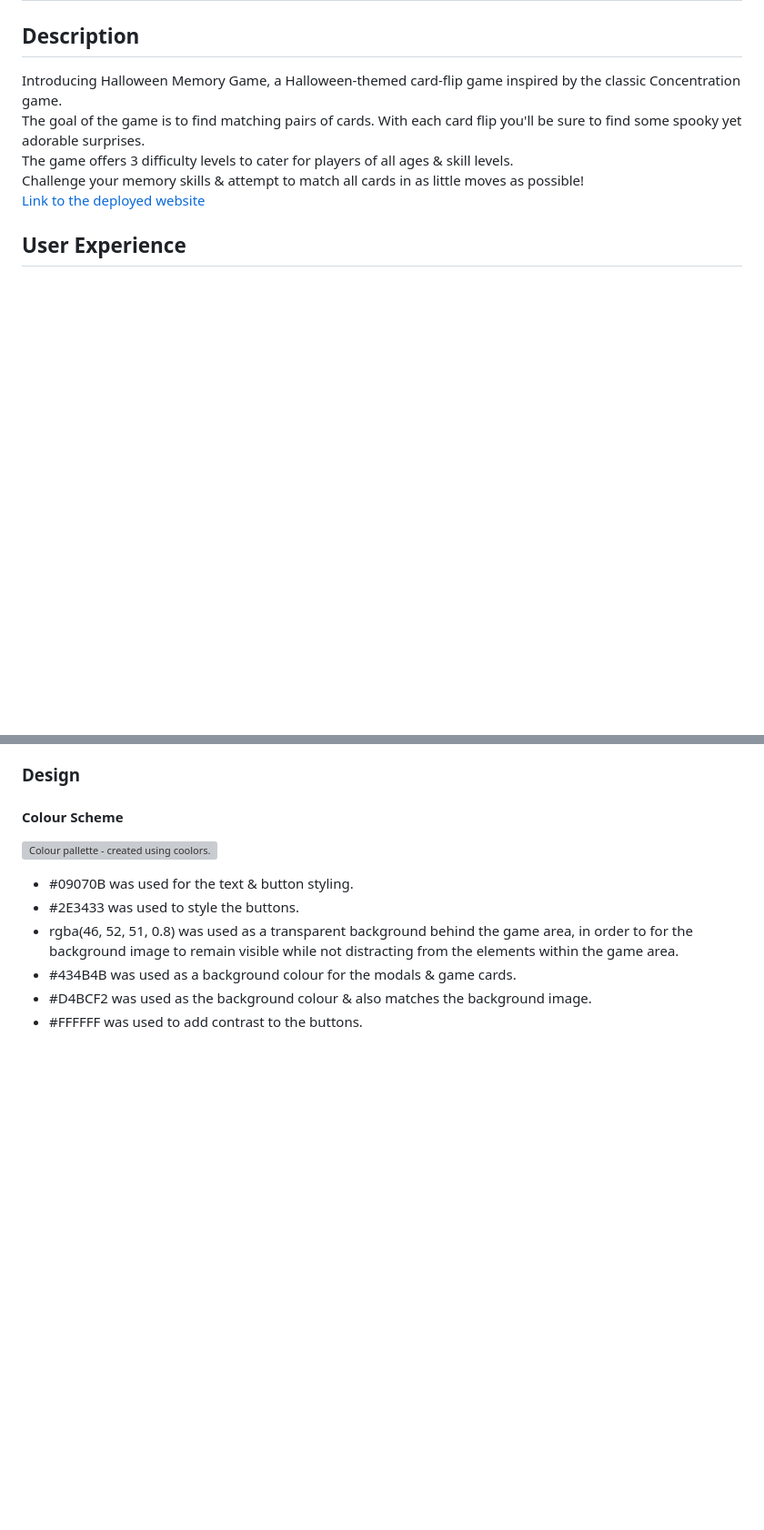
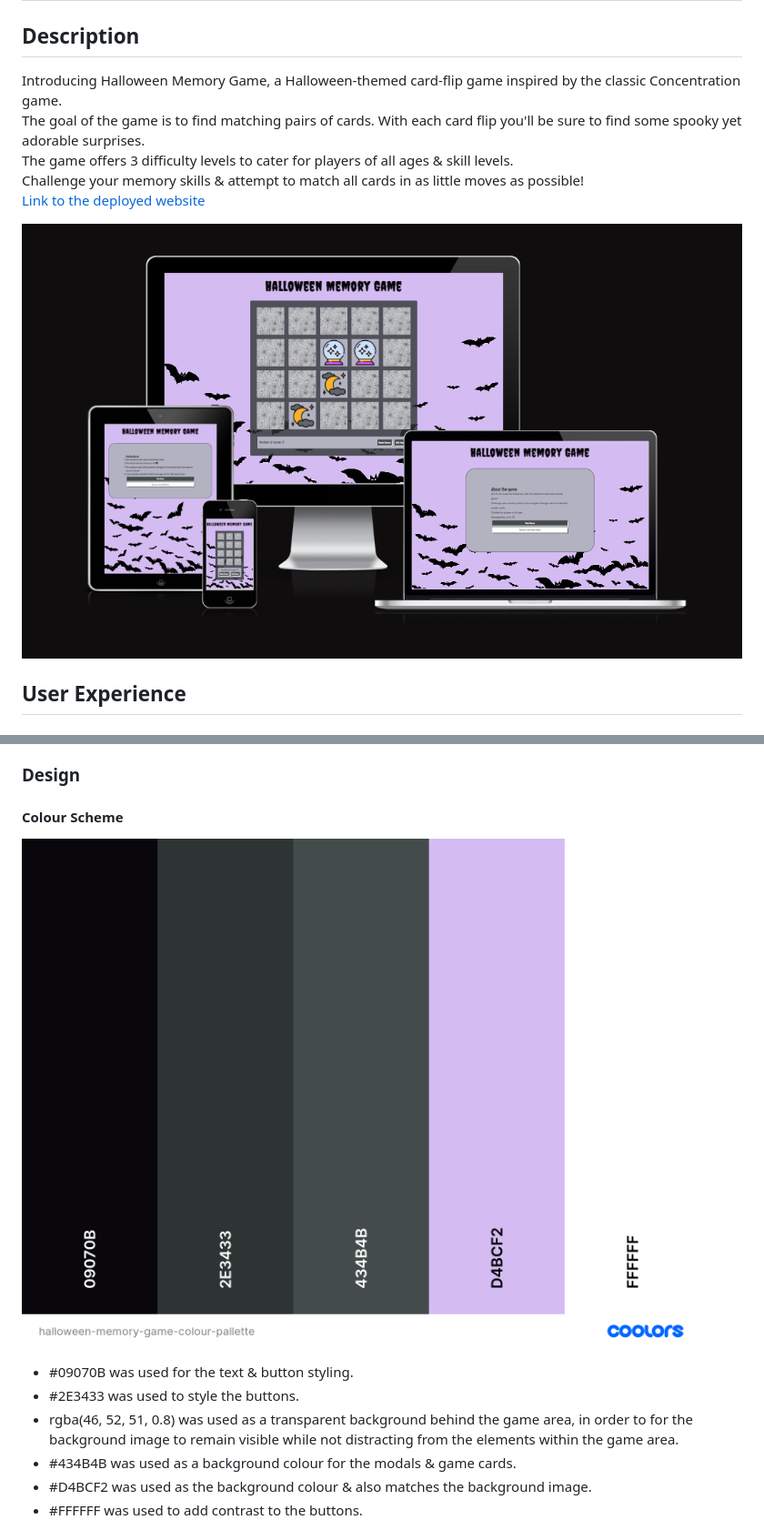
Before and after one commit to akirby23/halloween-memory-game, a Markdown page: README.md, 2 parts joined by grey strips. Shown at 91% size. GitHub-like rendering; blank space fills up the shorter version; grey boxes are pictures that could not be loaded.

Commit message:
Correct filepath for colour pallette image in README

```diff
--- a/README.md
+++ b/README.md
@@ -8,6 +8,8 @@ The game offers 3 difficulty levels to cater for players of all ages & skill lev
 Challenge your memory skills & attempt to match all cards in as little moves as possible!
 <br>
 [Link to the deployed website](https://akirby23.github.io/halloween-memory-game/)
+
+![Halloween Memory Game displayed on various screen sizes](assets/images/readme/am-i-responsive-pp2.PNG)
 
 ## User Experience
 
@@ -92,7 +94,7 @@ The user has a choice of two buttons to click once they finish the game:
 
 #### Colour Scheme
 
-![Colour pallette - created using coolors.co](assets/images/colour-pallette/halloween-memory-game-colour-pallette.png)
+![Colour pallette - created using coolors.co](assets/images/readme/halloween-memory-game-colour-pallette.png)
 
 - #09070B was used for the text & button styling.
 - #2E3433 was used to style the buttons.
```
